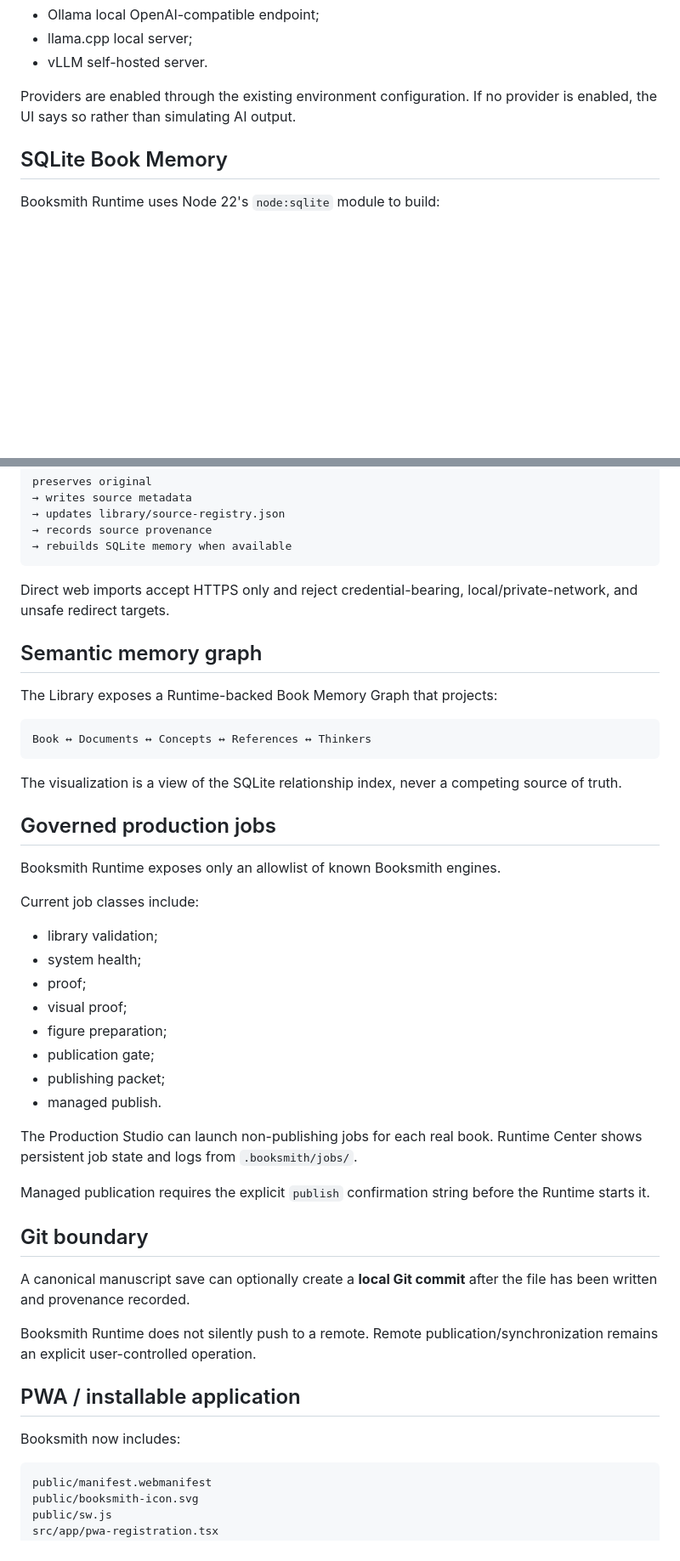
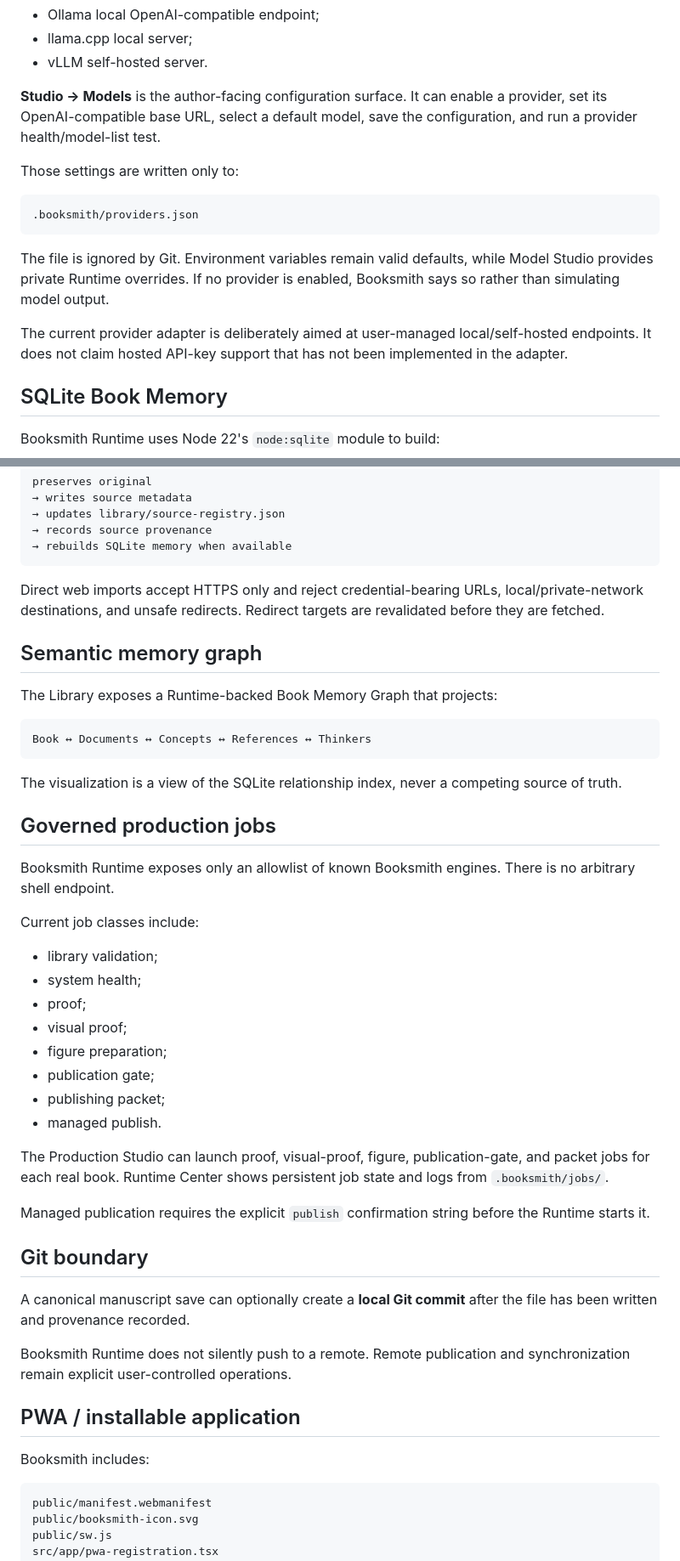
Before and after one commit to AIFreedomTrustFederation/booksmith-ai, a Markdown page: docs/booksmith-app-runtime-v1.md, 2 parts joined by grey strips. Shown at 85% size. Rendered like a GitHub page; blank space fills up the shorter version.

````diff
--- a/docs/booksmith-app-runtime-v1.md
+++ b/docs/booksmith-app-runtime-v1.md
@@ -135,7 +147,17 @@ Supported provider kinds remain the existing Booksmith interfaces:
 - llama.cpp local server;
 - vLLM self-hosted server.
 
-Providers are enabled through the existing environment configuration. If no provider is enabled, the UI says so rather than simulating AI output.
+**Studio → Models** is the author-facing configuration surface. It can enable a provider, set its OpenAI-compatible base URL, select a default model, save the configuration, and run a provider health/model-list test.
+
+Those settings are written only to:
+
+```text
+.booksmith/providers.json
+```
+
+The file is ignored by Git. Environment variables remain valid defaults, while Model Studio provides private Runtime overrides. If no provider is enabled, Booksmith says so rather than simulating model output.
+
+The current provider adapter is deliberately aimed at user-managed local/self-hosted endpoints. It does not claim hosted API-key support that has not been implemented in the adapter.
 
 ## SQLite Book Memory
 
@@ -186,7 +208,7 @@ preserves original
 → rebuilds SQLite memory when available
 ```
 
-Direct web imports accept HTTPS only and reject credential-bearing, local/private-network, and unsafe redirect targets.
+Direct web imports accept HTTPS only and reject credential-bearing URLs, local/private-network destinations, and unsafe redirects. Redirect targets are revalidated before they are fetched.
 
 ## Semantic memory graph
 
@@ -200,7 +222,7 @@ The visualization is a view of the SQLite relationship index, never a competing
 
 ## Governed production jobs
 
-Booksmith Runtime exposes only an allowlist of known Booksmith engines.
+Booksmith Runtime exposes only an allowlist of known Booksmith engines. There is no arbitrary shell endpoint.
 
 Current job classes include:
 
@@ -213,7 +235,7 @@ Current job classes include:
 - publishing packet;
 - managed publish.
 
-The Production Studio can launch non-publishing jobs for each real book. Runtime Center shows persistent job state and logs from `.booksmith/jobs/`.
+The Production Studio can launch proof, visual-proof, figure, publication-gate, and packet jobs for each real book. Runtime Center shows persistent job state and logs from `.booksmith/jobs/`.
 
 Managed publication requires the explicit `publish` confirmation string before the Runtime starts it.
 
@@ -221,11 +243,11 @@ Managed publication requires the explicit `publish` confirmation string before t
 
 A canonical manuscript save can optionally create a **local Git commit** after the file has been written and provenance recorded.
 
-Booksmith Runtime does not silently push to a remote. Remote publication/synchronization remains an explicit user-controlled operation.
+Booksmith Runtime does not silently push to a remote. Remote publication and synchronization remain explicit user-controlled operations.
 
 ## PWA / installable application
 
-Booksmith now includes:
+Booksmith includes:
 
 ```text
 public/manifest.webmanifest
````
Also changed, not shown: other parts of docs/booksmith-app-runtime-v1.md (+28 -13 lines).
